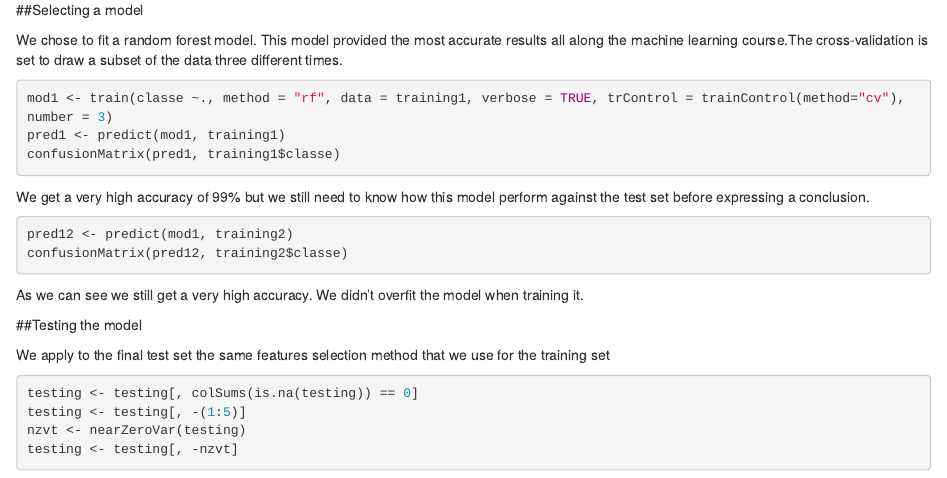
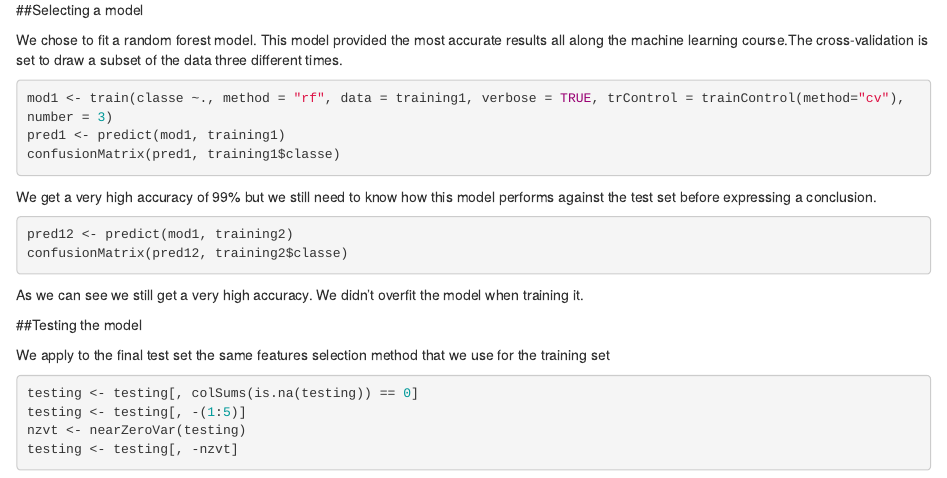
Before and after one commit to VincentM000/Practical-Machine-Learning, an R Markdown document (MLProject.Rmd): the page in a window 1100 px wide, from 1030 px down. Rendered offline with R 4.5, knitr and Pandoc, with nearby package versions; the code chunks are not run, so their results and figures are left out.

Commit message:
Update MLProject.Rmd

````diff
--- a/MLProject.Rmd
+++ b/MLProject.Rmd
@@ -73,7 +73,7 @@ pred1 <- predict(mod1, training1)
 confusionMatrix(pred1, training1$classe)
 ```
 
-We get a very high accuracy of 99% but we still need to know how this model perform against the test set before expressing a conclusion.
+We get a very high accuracy of 99% but we still need to know how this model performs against the test set before expressing a conclusion.
 
 ```{r}
 pred12 <- predict(mod1, training2)
````
